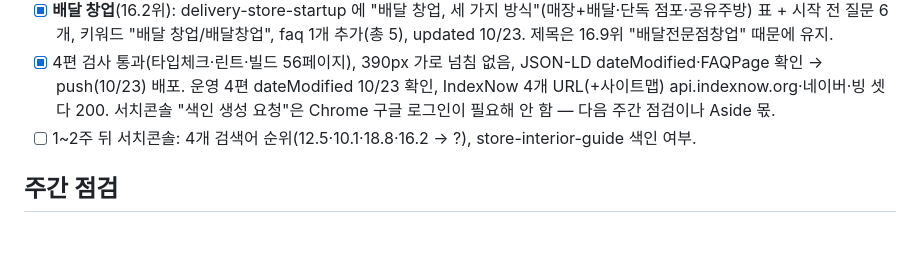
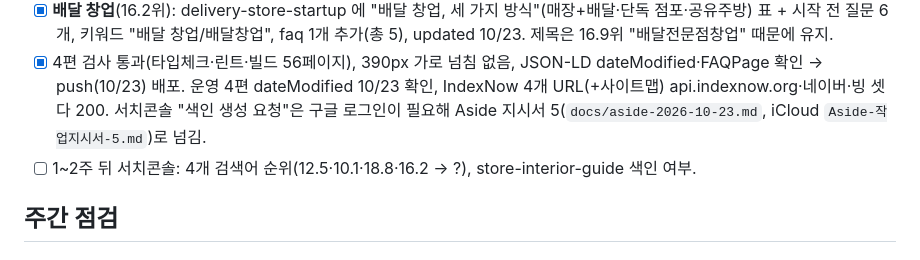
Before and after one commit to kkjjkim/ai-space-design-app, a Markdown page: PROGRESS.md, the part around the change. Drawn GitHub-style.

Commit message:
docs: Aside 지시서 5 — 10/23 보강 4편 서치콘솔·네이버·빙 색인 요청, 기준 순위 기록, 다음 주 GA4 폼 단계 수치
Co-Authored-By: Claude Opus 5.5 <noreply@anthropic.com>

```diff
--- a/PROGRESS.md
+++ b/PROGRESS.md
@@ -226,7 +226,7 @@
       키워드 "배달 창업/배달창업", faq 1개 추가(총 5), updated 10/23. 제목은 16.9위 "배달전문점창업" 때문에 유지.
 - [x] 4편 검사 통과(타입체크·린트·빌드 56페이지), 390px 가로 넘침 없음, JSON-LD dateModified·FAQPage 확인 → push(10/23) 배포.
       운영 4편 dateModified 10/23 확인, IndexNow 4개 URL(+사이트맵) api.indexnow.org·네이버·빙 셋 다 200.
-      서치콘솔 "색인 생성 요청"은 Chrome 구글 로그인이 필요해 안 함 — 다음 주간 점검이나 Aside 몫.
+      서치콘솔 "색인 생성 요청"은 구글 로그인이 필요해 Aside 지시서 5(`docs/aside-2026-10-23.md`, iCloud `Aside-작업지시서-5.md`)로 넘김.
 - [ ] 1~2주 뒤 서치콘솔: 4개 검색어 순위(12.5·10.1·18.8·16.2 → ?), store-interior-guide 색인 여부.
 
 ## 주간 점검
```
Also changed, not shown: docs/aside-2026-10-23.md (added, +58 -0 lines).
